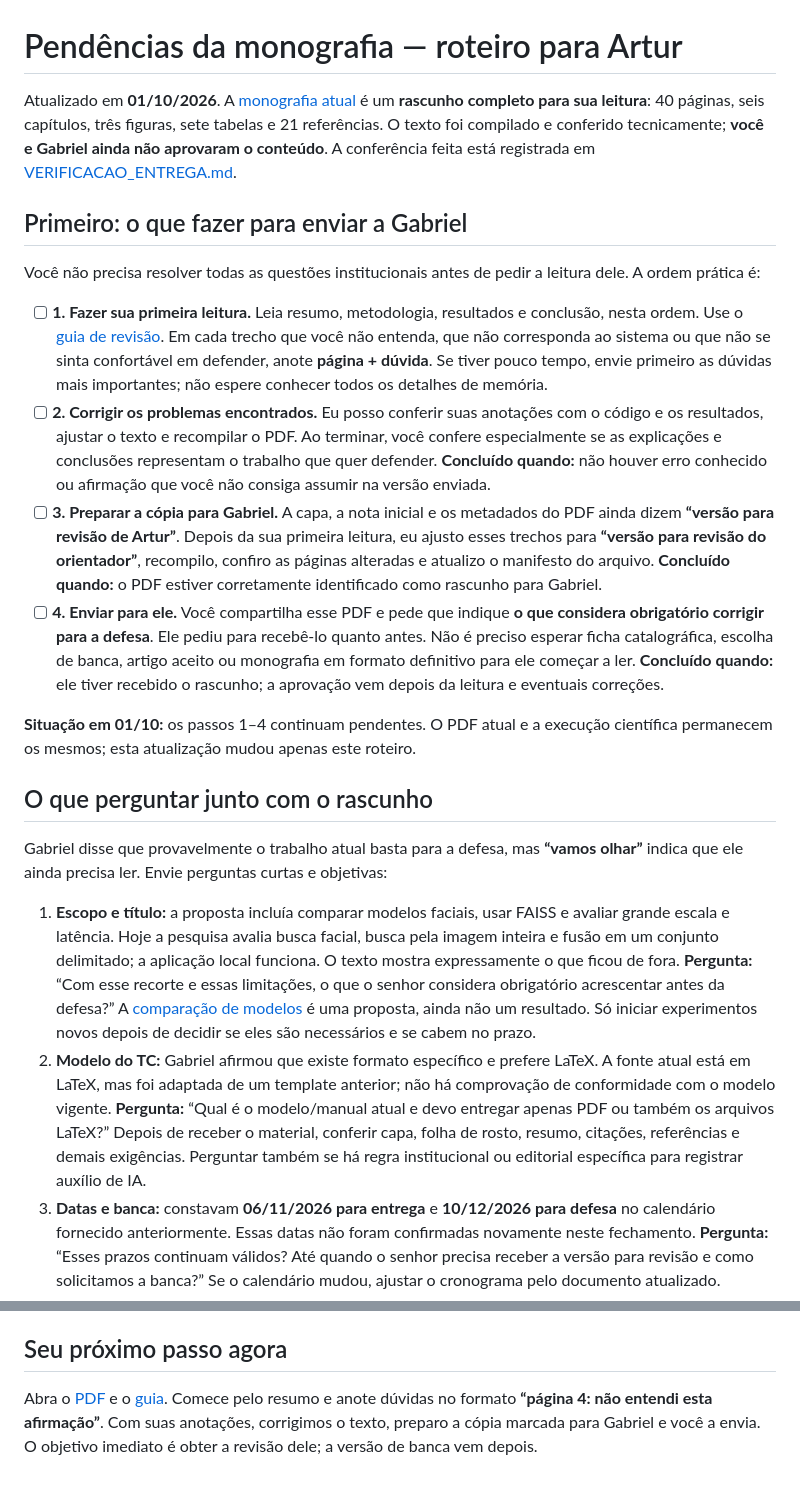
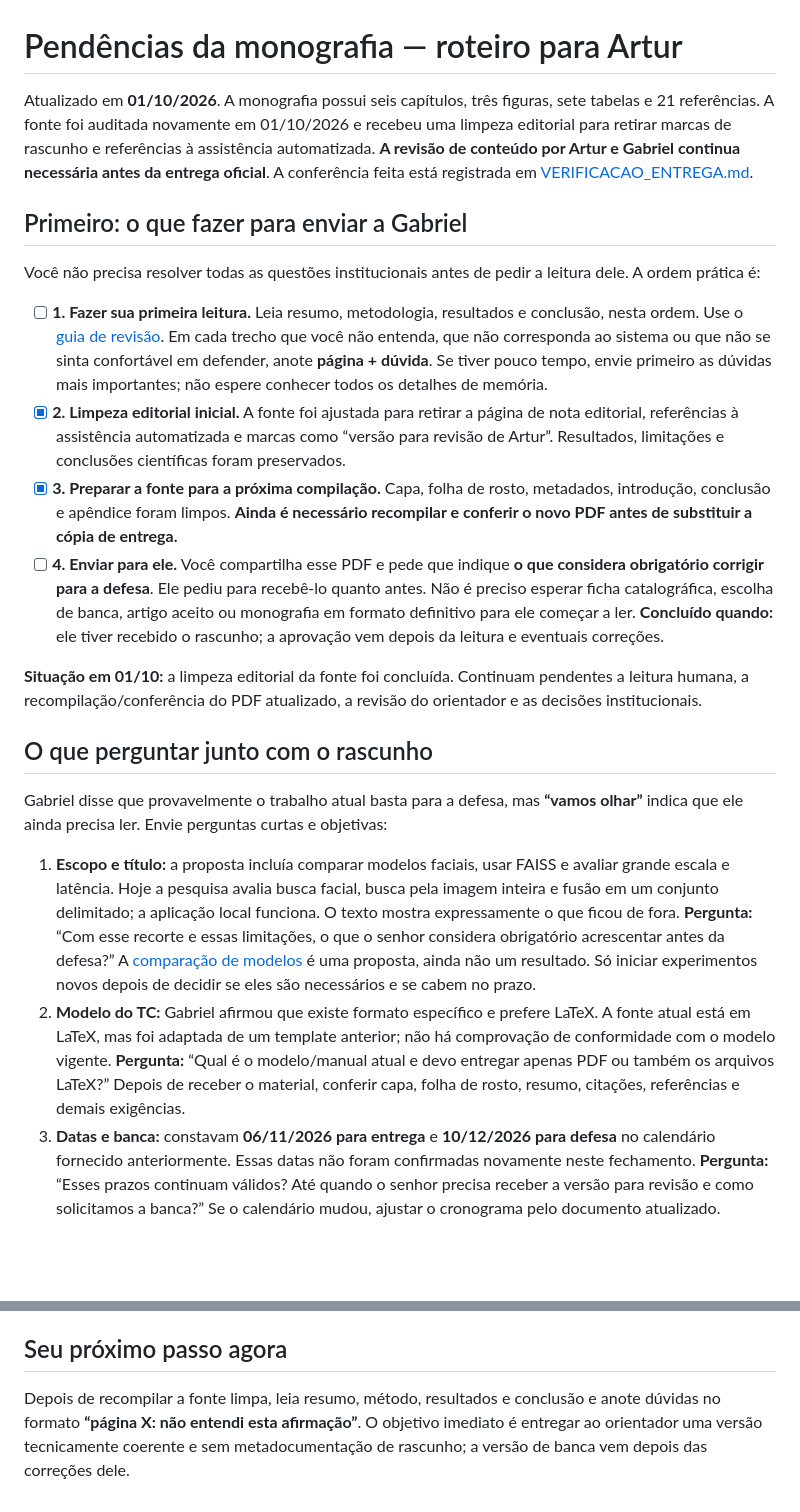
Before and after one commit to Artur-Duarte17/Projeto_de_Pesquisa, a Markdown page: docs/monografia/PENDENCIAS.md, 2 parts joined by grey strips. Rendered like a GitHub page; blank space fills up the shorter version.

Commit message:
Atualiza pendências após auditoria da monografia

```diff
--- a/docs/monografia/PENDENCIAS.md
+++ b/docs/monografia/PENDENCIAS.md
@@ -1,24 +1,24 @@
 # Pendências da monografia — roteiro para Artur
 
-Atualizado em **01/10/2026**. A [monografia atual](monografia_artur_revisao.pdf) é um **rascunho completo para sua leitura**: 40 páginas, seis capítulos, três figuras, sete tabelas e 21 referências. O texto foi compilado e conferido tecnicamente; **você e Gabriel ainda não aprovaram o conteúdo**. A conferência feita está registrada em [VERIFICACAO_ENTREGA.md](VERIFICACAO_ENTREGA.md).
+Atualizado em **01/10/2026**. A monografia possui seis capítulos, três figuras, sete tabelas e 21 referências. A fonte foi auditada novamente em 01/10/2026 e recebeu uma limpeza editorial para retirar marcas de rascunho e referências à assistência automatizada. **A revisão de conteúdo por Artur e Gabriel continua necessária antes da entrega oficial**. A conferência feita está registrada em [VERIFICACAO_ENTREGA.md](VERIFICACAO_ENTREGA.md).
 
 ## Primeiro: o que fazer para enviar a Gabriel
 
 Você não precisa resolver todas as questões institucionais antes de pedir a leitura dele. A ordem prática é:
 
 - [ ] **1. Fazer sua primeira leitura.** Leia resumo, metodologia, resultados e conclusão, nesta ordem. Use o [guia de revisão](GUIA_DE_REVISAO_ARTUR.md). Em cada trecho que você não entenda, que não corresponda ao sistema ou que não se sinta confortável em defender, anote **página + dúvida**. Se tiver pouco tempo, envie primeiro as dúvidas mais importantes; não espere conhecer todos os detalhes de memória.
-- [ ] **2. Corrigir os problemas encontrados.** Eu posso conferir suas anotações com o código e os resultados, ajustar o texto e recompilar o PDF. Ao terminar, você confere especialmente se as explicações e conclusões representam o trabalho que quer defender. **Concluído quando:** não houver erro conhecido ou afirmação que você não consiga assumir na versão enviada.
-- [ ] **3. Preparar a cópia para Gabriel.** A capa, a nota inicial e os metadados do PDF ainda dizem **“versão para revisão de Artur”**. Depois da sua primeira leitura, eu ajusto esses trechos para **“versão para revisão do orientador”**, recompilo, confiro as páginas alteradas e atualizo o manifesto do arquivo. **Concluído quando:** o PDF estiver corretamente identificado como rascunho para Gabriel.
+- [x] **2. Limpeza editorial inicial.** A fonte foi ajustada para retirar a página de nota editorial, referências à assistência automatizada e marcas como “versão para revisão de Artur”. Resultados, limitações e conclusões científicas foram preservados.
+- [x] **3. Preparar a fonte para a próxima compilação.** Capa, folha de rosto, metadados, introdução, conclusão e apêndice foram limpos. **Ainda é necessário recompilar e conferir o novo PDF antes de substituir a cópia de entrega.**
 - [ ] **4. Enviar para ele.** Você compartilha esse PDF e pede que indique **o que considera obrigatório corrigir para a defesa**. Ele pediu para recebê-lo quanto antes. Não é preciso esperar ficha catalográfica, escolha de banca, artigo aceito ou monografia em formato definitivo para ele começar a ler. **Concluído quando:** ele tiver recebido o rascunho; a aprovação vem depois da leitura e eventuais correções.
 
-**Situação em 01/10:** os passos 1–4 continuam pendentes. O PDF atual e a execução científica permanecem os mesmos; esta atualização mudou apenas este roteiro.
+**Situação em 01/10:** a limpeza editorial da fonte foi concluída. Continuam pendentes a leitura humana, a recompilação/conferência do PDF atualizado, a revisão do orientador e as decisões institucionais.
 
 ## O que perguntar junto com o rascunho
 
 Gabriel disse que provavelmente o trabalho atual basta para a defesa, mas **“vamos olhar”** indica que ele ainda precisa ler. Envie perguntas curtas e objetivas:
 
 1. **Escopo e título:** a proposta incluía comparar modelos faciais, usar FAISS e avaliar grande escala e latência. Hoje a pesquisa avalia busca facial, busca pela imagem inteira e fusão em um conjunto delimitado; a aplicação local funciona. O texto mostra expressamente o que ficou de fora. **Pergunta:** “Com esse recorte e essas limitações, o que o senhor considera obrigatório acrescentar antes da defesa?” A [comparação de modelos](../plano_comparacao_facial.md) é uma proposta, ainda não um resultado. Só iniciar experimentos novos depois de decidir se eles são necessários e se cabem no prazo.
-2. **Modelo do TC:** Gabriel afirmou que existe formato específico e prefere LaTeX. A fonte atual está em LaTeX, mas foi adaptada de um template anterior; não há comprovação de conformidade com o modelo vigente. **Pergunta:** “Qual é o modelo/manual atual e devo entregar apenas PDF ou também os arquivos LaTeX?” Depois de receber o material, conferir capa, folha de rosto, resumo, citações, referências e demais exigências. Perguntar também se há regra institucional ou editorial específica para registrar auxílio de IA.
+2. **Modelo do TC:** Gabriel afirmou que existe formato específico e prefere LaTeX. A fonte atual está em LaTeX, mas foi adaptada de um template anterior; não há comprovação de conformidade com o modelo vigente. **Pergunta:** “Qual é o modelo/manual atual e devo entregar apenas PDF ou também os arquivos LaTeX?” Depois de receber o material, conferir capa, folha de rosto, resumo, citações, referências e demais exigências.
 3. **Datas e banca:** constavam **06/11/2026 para entrega** e **10/12/2026 para defesa** no calendário fornecido anteriormente. Essas datas não foram confirmadas novamente neste fechamento. **Pergunta:** “Esses prazos continuam válidos? Até quando o senhor precisa receber a versão para revisão e como solicitamos a banca?” Se o calendário mudou, ajustar o cronograma pelo documento atualizado.
 4. **Uso das bases de rostos:** Gabriel respondeu que, sendo bases públicas, não seria necessário documento institucional. Isso é a orientação recebida, mas não identifica as condições de cada base nem resolve sozinho o que pode ser divulgado. **Pergunta:** “Para este TC, há alguma declaração, consulta ou restrição de depósito por usarmos imagens faciais de bases públicas sem exibir as fotos?” Se houver dúvida institucional específica, solicitar o canal responsável em vez de presumir uma autorização geral.
 
@@ -43,4 +43,4 @@ Inventário anterior: **72 arquivos da execução (~78 MiB)**, `data/raw` (~3,58
 
 ## Seu próximo passo agora
 
-Abra o [PDF](monografia_artur_revisao.pdf) e o [guia](GUIA_DE_REVISAO_ARTUR.md). Comece pelo resumo e anote dúvidas no formato **“página 4: não entendi esta afirmação”**. Com suas anotações, corrigimos o texto, preparo a cópia marcada para Gabriel e você a envia. O objetivo imediato é obter a revisão dele; a versão de banca vem depois.
+Depois de recompilar a fonte limpa, leia resumo, método, resultados e conclusão e anote dúvidas no formato **“página X: não entendi esta afirmação”**. O objetivo imediato é entregar ao orientador uma versão tecnicamente coerente e sem metadocumentação de rascunho; a versão de banca vem depois das correções dele.
```
